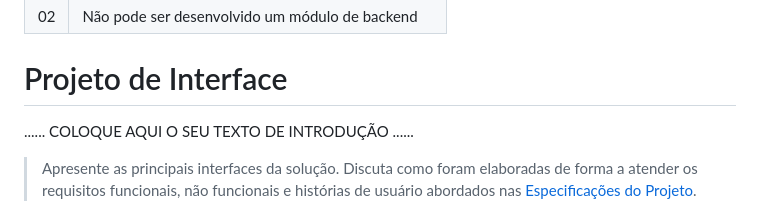
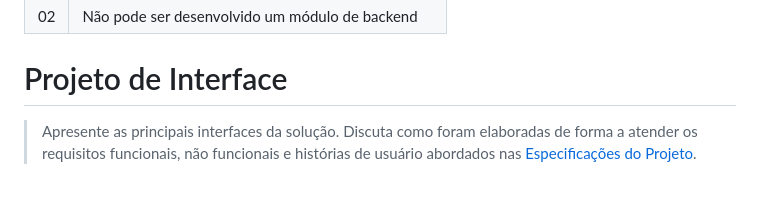
Before and after one commit to ICEI-PUC-Minas-PPLCC-TI/ti-1-ppl-cc-m2-20231-organizador-de-campeonato-1, a Markdown page: docs/relatorio/Relatorio Tecnico - TEMPLATE.md, the part around the change. GitHub-like rendering; blank space fills up the shorter version.

```diff
--- a/docs/relatorio/Relatorio Tecnico - TEMPLATE.md
+++ b/docs/relatorio/Relatorio Tecnico - TEMPLATE.md
@@ -145,7 +145,6 @@ O projeto está restrito pelos itens apresentados na tabela a seguir.
 
 # Projeto de Interface
 
-......  COLOQUE AQUI O SEU TEXTO DE INTRODUÇÃO ......
 
 > Apresente as principais interfaces da solução. Discuta como
 > foram elaboradas de forma a atender os requisitos funcionais, não
```
